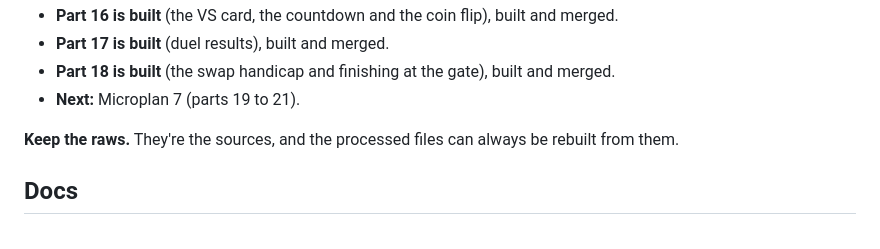
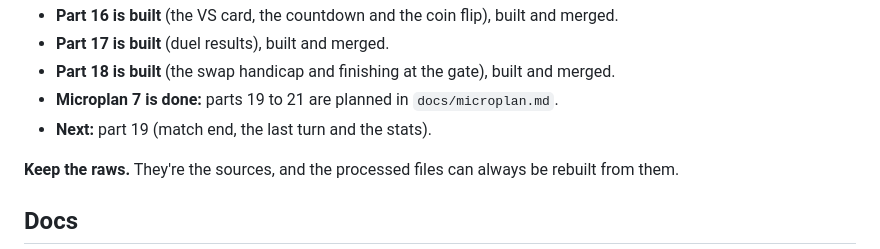
Before and after one commit to mertgurgenyatagi/Monsternight, a Markdown page: README.md, the part around the change. Drawn GitHub-style.

Commit message:
Microplan 7: parts 19 to 21 planned
Co-Authored-By: Claude Sonnet 5.5 <noreply@anthropic.com>

```diff
--- a/README.md
+++ b/README.md
@@ -42,7 +42,8 @@ What they mean in practice is in [Art and audio](docs/art_and_audio.md#principle
 - **Part 16 is built** (the VS card, the countdown and the coin flip), built and merged.
 - **Part 17 is built** (duel results), built and merged.
 - **Part 18 is built** (the swap handicap and finishing at the gate), built and merged.
-- **Next:** Microplan 7 (parts 19 to 21).
+- **Microplan 7 is done:** parts 19 to 21 are planned in `docs/microplan.md`.
+- **Next:** part 19 (match end, the last turn and the stats).
 
 **Keep the raws.** They're the sources, and the processed files can always be rebuilt from them.
 
```
Also changed, not shown: docs/microplan.md (+52 -64 lines).
